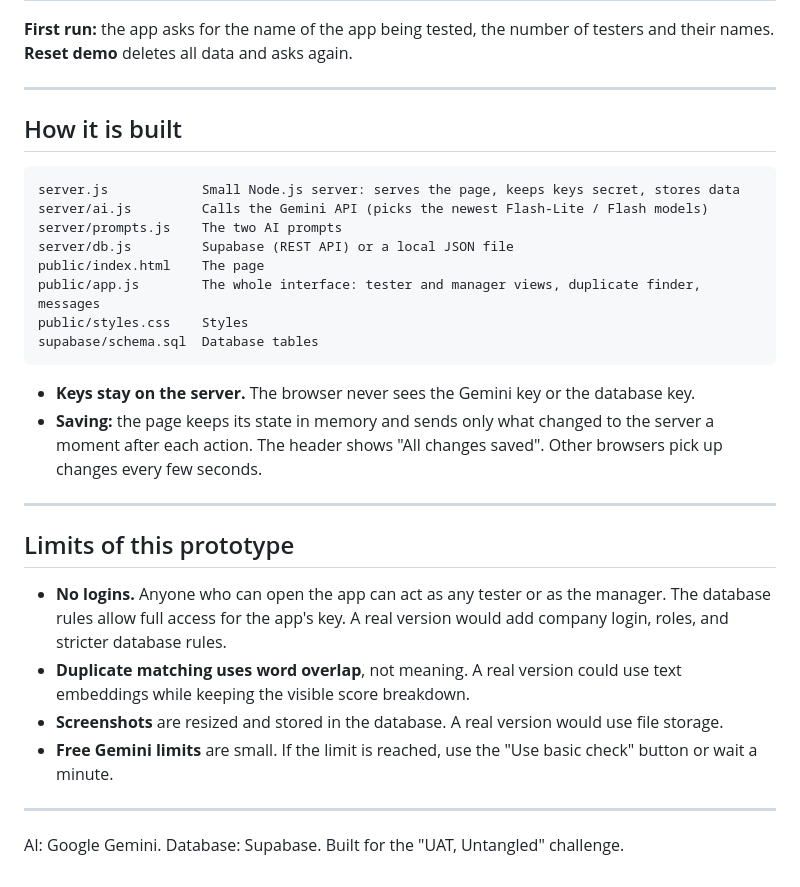
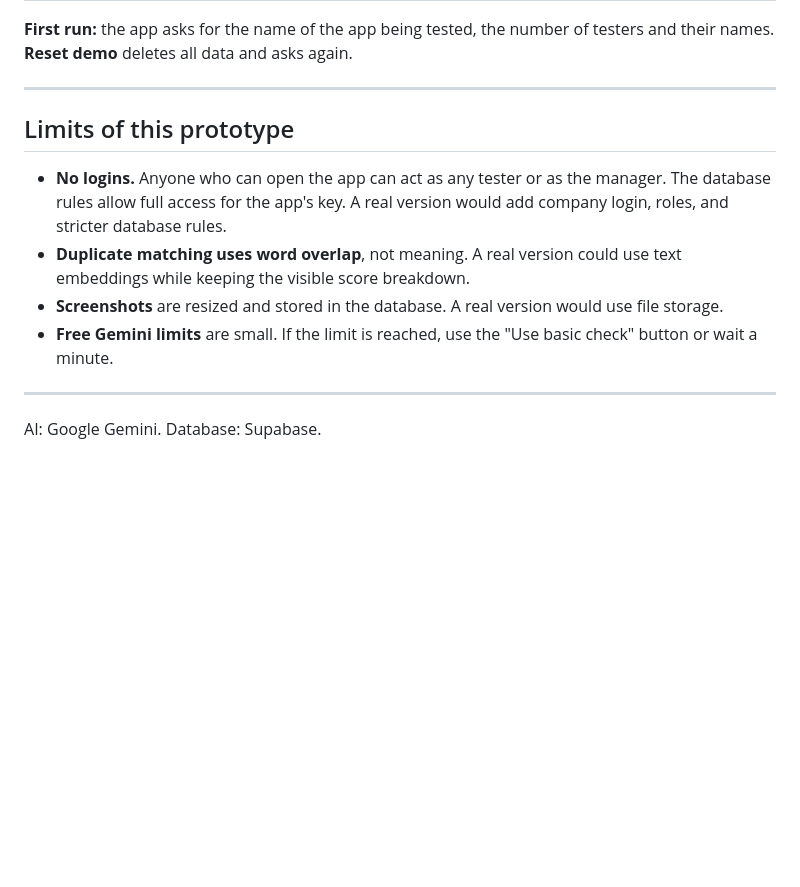
Before and after one commit to phutrong0207/ReleaseReady, a Markdown page: README.md, the part around the change. Rendered like a GitHub page; blank space fills up the shorter version.

````diff
--- a/README.md
+++ b/README.md
@@ -91,23 +91,6 @@ The terminal tells you which database and AI are being used.
 
 ---
 
-## How it is built
-
-```
-server.js            Small Node.js server: serves the page, keeps keys secret, stores data
-server/ai.js         Calls the Gemini API (picks the newest Flash-Lite / Flash models)
-server/prompts.js    The two AI prompts
-server/db.js         Supabase (REST API) or a local JSON file
-public/index.html    The page
-public/app.js        The whole interface: tester and manager views, duplicate finder, messages
-public/styles.css    Styles
-supabase/schema.sql  Database tables
-```
-
-- **Keys stay on the server.** The browser never sees the Gemini key or the database key.
-- **Saving:** the page keeps its state in memory and sends only what changed to the server a moment after each action. The header shows "All changes saved". Other browsers pick up changes every few seconds.
-
----
 
 ## Limits of this prototype
 - **No logins.** Anyone who can open the app can act as any tester or as the manager. The database rules allow full access for the app's key. A real version would add company login, roles, and stricter database rules.
@@ -117,4 +100,4 @@ supabase/schema.sql  Database tables
 
 ---
 
-AI: Google Gemini. Database: Supabase. Built for the "UAT, Untangled" challenge.
+AI: Google Gemini. Database: Supabase.
````
